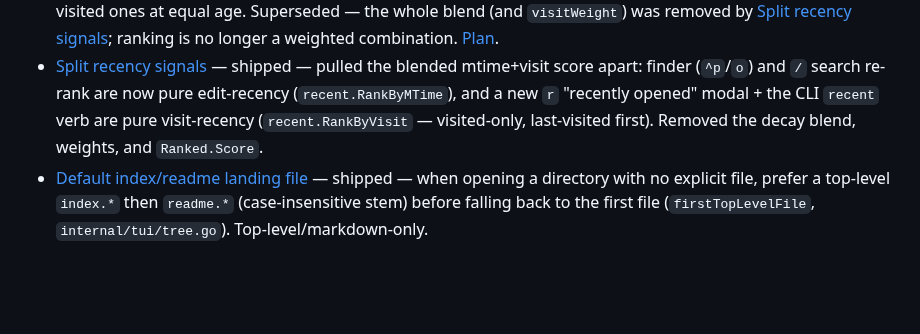
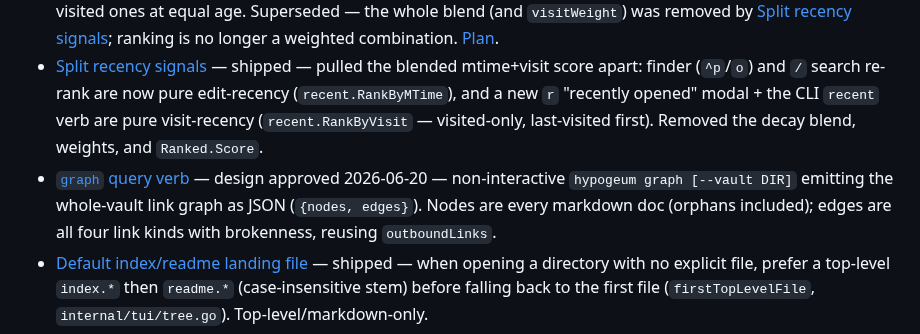
Before and after one commit to wilkes/hypogeum, a Markdown page: docs/index.md, the part around the change. GitHub-like rendering; blank space fills up the shorter version.

Commit message:
docs(graph): design spec for the graph query verb
Adds a whole-vault `hypogeum graph [--vault DIR]` verb emitting the link
graph as JSON ({nodes, edges}). Nodes are every markdown doc (orphans
included); edges cover all four link kinds with brokenness, reusing the
existing outboundLinks classifier.

Co-Authored-By: Claude Opus 4.8 (1M context) <noreply@anthropic.com>
Claude-Session: https://claude.ai/code/session_01SozSUyuyW9fNBS1KeHd5ri

```diff
--- a/docs/index.md
+++ b/docs/index.md
@@ -46,6 +46,7 @@ Cross-cutting ideas that show up in multiple specs and packages. Each is its own
 - [finder-fuzzy-filter](superpowers/specs/2026-05-12-finder-fuzzy-filter-design.md) — type-to-filter on top of the recency-ranked picker. Shipped 2026-05-12.
 - [Finder mtime weighting](superpowers/specs/2026-05-31-finder-mtime-weighting-design.md) — demoted `visitWeight` from 1.5 to 0.5 so recently modified files outrank recently visited ones at equal age. Superseded — the whole blend (and `visitWeight`) was removed by [Split recency signals](superpowers/specs/2026-06-20-split-recency-signals-design.md); ranking is no longer a weighted combination. [Plan](superpowers/plans/2026-05-31-finder-mtime-weighting.md).
 - [Split recency signals](superpowers/specs/2026-06-20-split-recency-signals-design.md) — shipped — pulled the blended mtime+visit score apart: finder (`^p`/`o`) and `/` search re-rank are now pure edit-recency (`recent.RankByMTime`), and a new `r` "recently opened" modal + the CLI `recent` verb are pure visit-recency (`recent.RankByVisit` — visited-only, last-visited first). Removed the decay blend, weights, and `Ranked.Score`.
+- [`graph` query verb](superpowers/specs/2026-06-20-graph-verb-design.md) — design approved 2026-06-20 — non-interactive `hypogeum graph [--vault DIR]` emitting the whole-vault link graph as JSON (`{nodes, edges}`). Nodes are every markdown doc (orphans included); edges are all four link kinds with brokenness, reusing `outboundLinks`.
 - [Default index/readme landing file](superpowers/specs/2026-06-20-default-index-readme-design.md) — shipped — when opening a directory with no explicit file, prefer a top-level `index.*` then `readme.*` (case-insensitive stem) before falling back to the first file (`firstTopLevelFile`, `internal/tui/tree.go`). Top-level/markdown-only.
 - [Code-file syntax highlighting](superpowers/specs/2026-05-12-code-file-rendering-design.md) — design approved 2026-05-12 — Chroma-driven highlighting + line-number gutter for non-md files opened by CLI arg or inline link. Tree, picker, and vault stay markdown-only.
 - [Source embeds and line-range links](superpowers/specs/2026-05-13-source-embeds-design.md) — `![[file.go#L10-L20]]` transclusion + `[t](file.go#L10-L20)` navigation. [Plan](superpowers/plans/2026-05-13-source-embeds.md).
```
Also changed, not shown: 1 other file.
